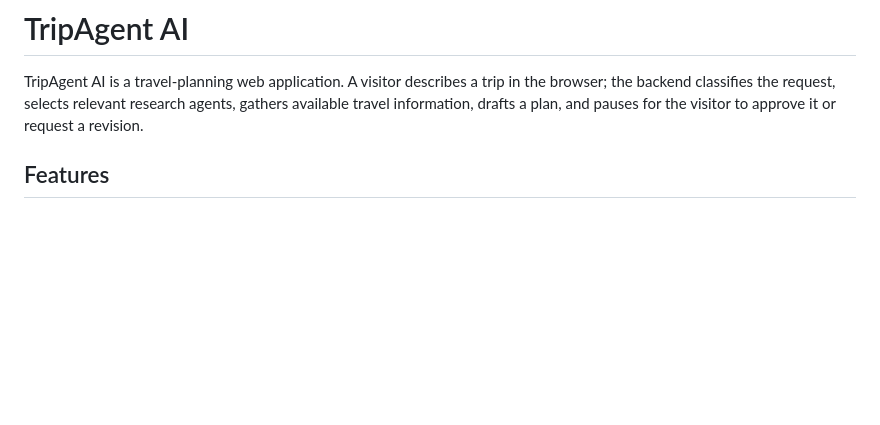
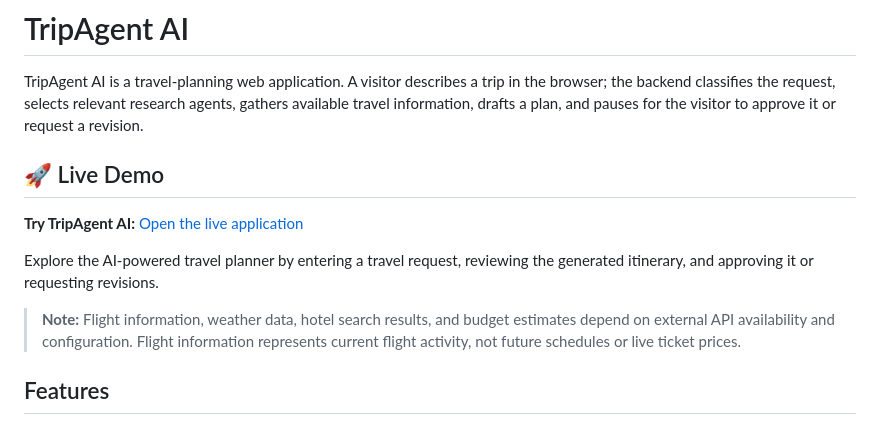
Before and after one commit to Nikil-Ralson/TripAgent, a Markdown page: README.md, the part around the change. Rendered like a GitHub page; blank space fills up the shorter version.

```diff
--- a/README.md
+++ b/README.md
@@ -2,6 +2,13 @@
 
 TripAgent AI is a travel-planning web application. A visitor describes a trip in the browser; the backend classifies the request, selects relevant research agents, gathers available travel information, drafts a plan, and pauses for the visitor to approve it or request a revision.
 
+## 🚀 Live Demo
+
+**Try TripAgent AI:** [Open the live application](https://tripagent-amii.onrender.com)
+
+Explore the AI-powered travel planner by entering a travel request, reviewing the generated itinerary, and approving it or requesting revisions.
+
+> **Note:** Flight information, weather data, hotel search results, and budget estimates depend on external API availability and configuration. Flight information represents current flight activity, not future schedules or live ticket prices.
 
 ## Features
 
```
